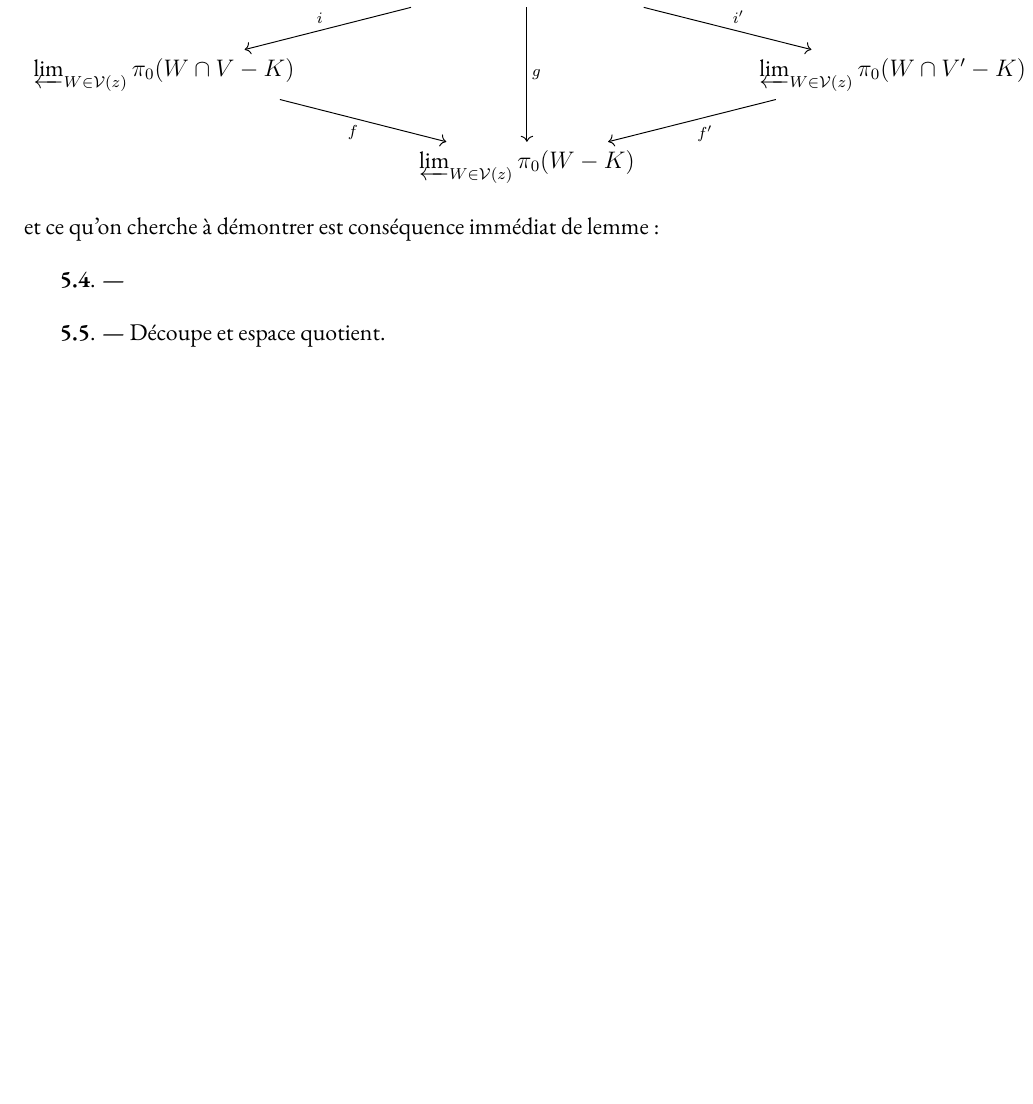
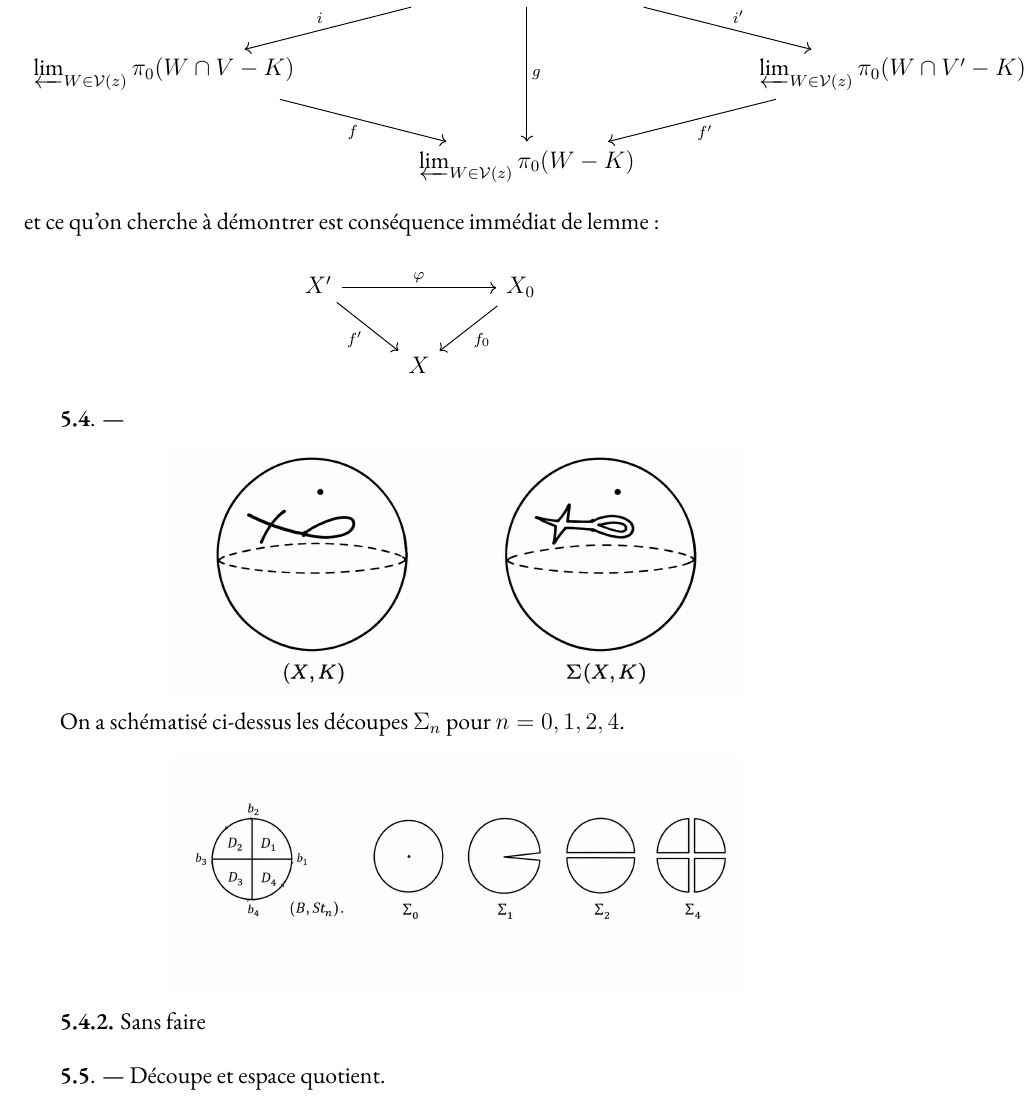
Before and after one commit to carmonamateo/decoupes-et-isotopies-de-surfaces-topologiques, a LaTeX thesis (main.tex, which reads chapitres/2.tex): part of page 46 of 62 before the commit and part of page 46 of 63 after it, cut so that both start at the same text, the shorter picture padded with empty space. Compiled offline with XeLaTeX.

Commit message:
Update 2.tex

```diff
--- a/chapitres/2.tex
+++ b/chapitres/2.tex
@@ -279,8 +279,43 @@ et ce qu'on cherche à démontrer est conséquence immédiat de lemme~:
 
 
 
+
+\[\begin{tikzcd}
+	{X'} && {X_0} \\
+	& X
+	\arrow["\varphi", from=1-1, to=1-3]
+	\arrow["{f'}"', from=1-1, to=2-2]
+	\arrow["{f_0}", from=1-3, to=2-2]
+\end{tikzcd}\]
+
+
+
+
 \vskip .3cm
 {\bf 5.4}. ---
+
+
+
+
+\vskip .3cm
+\begin{minipage}{\linewidth}
+    \centering
+    \includegraphics[width=100mm,scale=1]{figs/6.png}
+\end{minipage}
+\vskip .3cm
+
+
+
+
+On a schématisé ci-dessus les découpes $\Sigma_n$ pour $n = 0, 1, 2, 4$.
+\vskip .3cm
+\begin{minipage}{\linewidth}
+    \centering
+    \includegraphics[width=100mm,scale=1]{figs/7.png}
+\end{minipage}
+\vskip .3cm
+{\bf 5.4.2.} Sans faire
+
 
 
 \vskip .3cm
```
